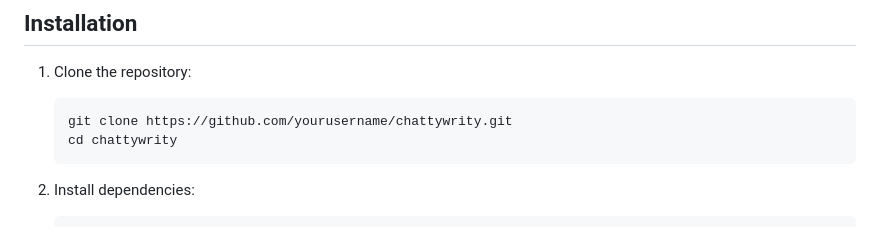
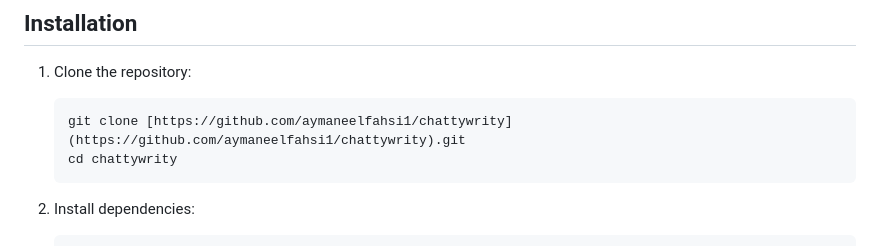
Before and after one commit to aymaneelfahsi1/chattywrity, a Markdown page: README.md, the part around the change. Rendered like a GitHub page.

Commit message:
Update repository URL in README

````diff
--- a/README.md
+++ b/README.md
@@ -23,7 +23,7 @@ This project uses `nodejs-whisper` and other native modules that must be compile
 
 1.  Clone the repository:
     ```bash
-    git clone https://github.com/yourusername/chattywrity.git
+    git clone [https://github.com/aymaneelfahsi1/chattywrity](https://github.com/aymaneelfahsi1/chattywrity).git
     cd chattywrity
     ```
 
````
